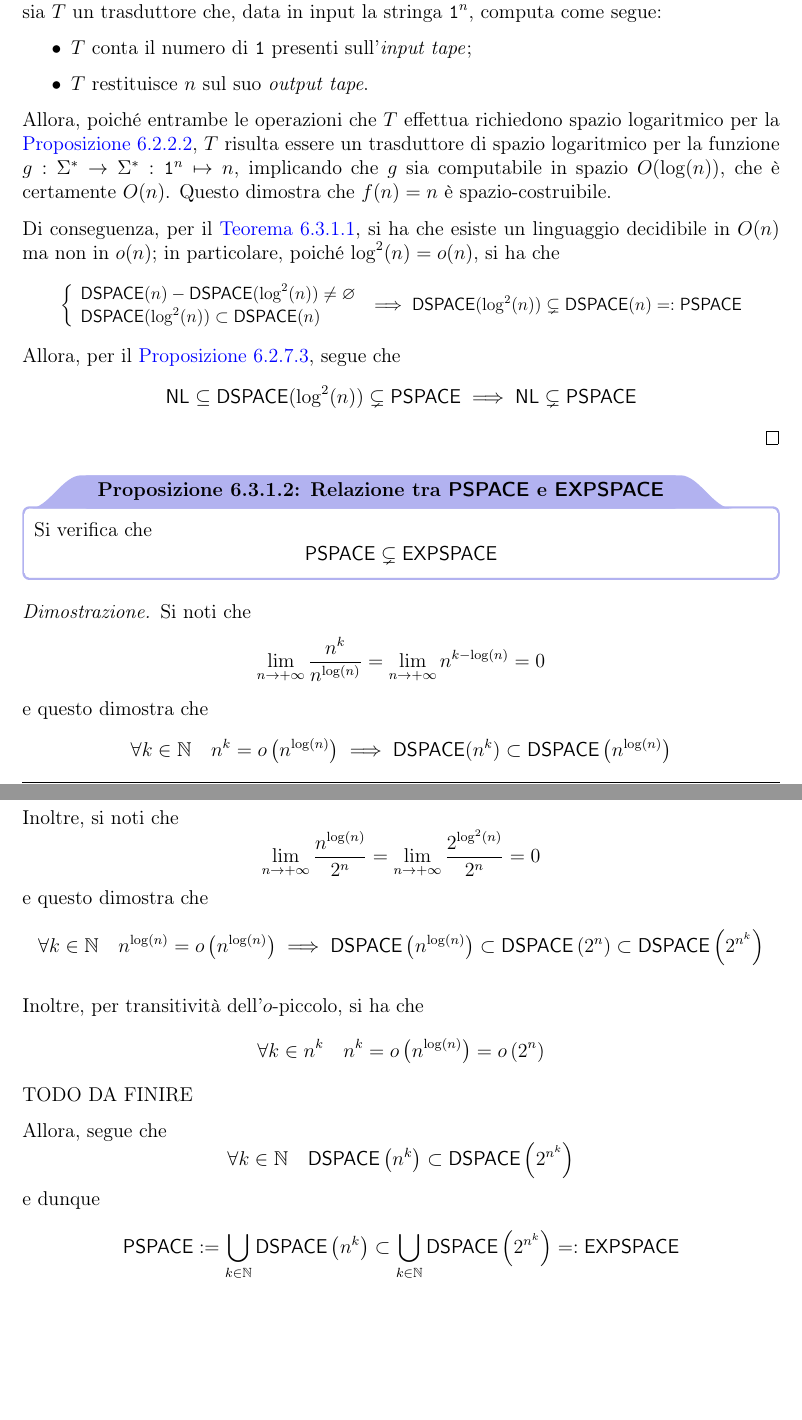
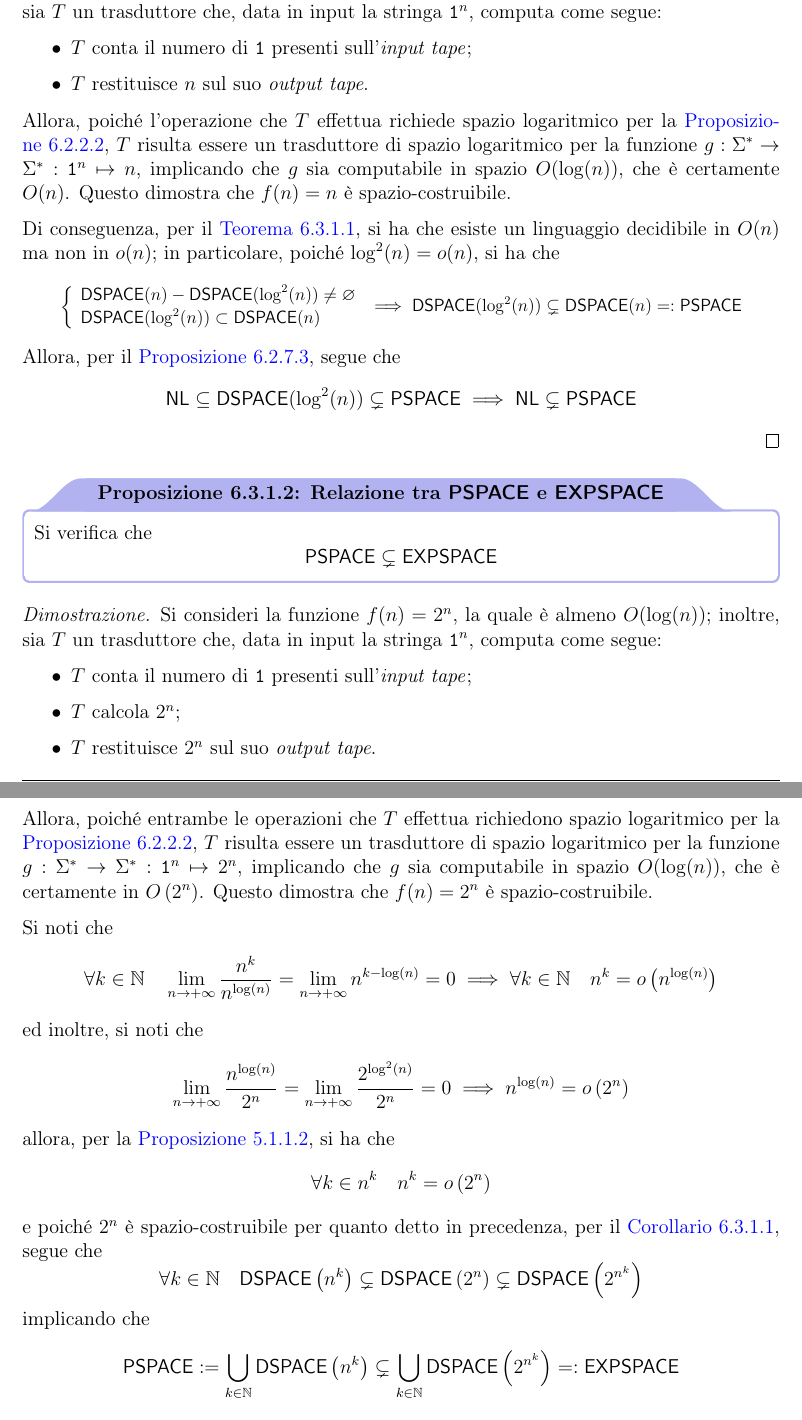
Before and after one commit to aflaag-notes/automata, a LaTeX document (src/Automi: Calcolabilità e Complessità.tex): two parts of pages 136 and 137 of 138, joined at a grey line, cut so that both start at the same text, the shorter picture padded with empty space. The pictures show the PDF file src/Automi: Calcolabilità e Complessità.pdf that the author committed with the source.

Commit message:
sono stanco

```diff
--- a/src/Automi: Calcolabilità e Complessità.tex
+++ b/src/Automi: Calcolabilità e Complessità.tex
@@ -2827,6 +2827,14 @@
 
         Inoltre, una funzione $f(n) = O\rbk{2^{O(n)}}$, per definizione, ha come limite superiore asintotico $2^{O(n)}$, ed è dunque superata asintoticamente da una funzione $c \cdot 2^{O(n)}$ per qualche $c \in \N - \{0\}$; allora, per proprietà delle potenze, si ha che $$c \cdot 2^{O(n)} = 2^{\log_2(c)} \cdot 2^{O(n)} = 2^{\log_2(c) + O(n)} = 2^{O(n)}$$ implicando che $f(n) = O\rbk{2^{O(n)}} = 2^{O(n)}$.
     \end{framedobs}
+
+    \begin{framedprop}[label={o trans}]{Transitività di $o$-piccolo}
+        Siano $\func{f, g, h}{\N}{\R^+}$; allora, si verifica che $$\soe{l}{f(n) = o(g(n)) \\ g(n) = o(h(n))} \implies f(n) = o(h(n))$$
+    \end{framedprop}
+
+    \begin{proof}
+        Per definizione, si ha che $$f(n) = o(g(n)) \iff \displaystyle \lim_{n \to + \infty}{\dfrac{f(n)}{g(n)} = 0}$$ e che $$g(n) = o(h(n)) \iff \displaystyle \lim_{n \to + \infty}{\dfrac{g(n)}{h(n)}} = 0$$ allora, segue che $$\lim_{n \to + \infty}{\dfrac{f(n)}{h(n)}} = \lim_{n \to + \infty}{\dfrac{f(n)}{g(n)} \cdot \dfrac{g(n)}{h(n)}} = 0 \iff f(n) = o(h(n))$$
+    \end{proof}
 
     \section{Complessità di tempo di macchine di Turing}
 
@@ -3458,7 +3466,7 @@
     \end{framedthm}
 
     \begin{proof}
-        TODO
+        Data una \TM multinastro $M$ che computa in $s(n) \ge n$, è possibile realizzare una \TM $M'$ ad essa equivalente utilizzando la costruzione definita all'interno della dimostrazione del \cref{multitape equiv}, e poiché il numero di nastri di $M$ è costante, segue la tesi.
     \end{proof}
 
     \section{Classi di complessità di spazio}
@@ -4006,7 +4014,7 @@
             \item $T$ restituisce $n^2$ sul suo \tit{output tape}.
         \end{itemize}
 
-        Allora, poiché entrambe le operazioni che $T$ effettua richiedono spazio logaritmico per la \cref{log space ops}, $T$ risulta essere un trasduttore di spazio $O(n)$ per la funzione $\funcmap{g}{\Sigma^*}{\Sigma^*}{\ttt 1^n}{n^2}$, implicando che $g$ sia computabile in spazio $O(\log(n))$, che è certamente $O(n^2)$. Questo dimostra che $f(n) = n^2$ è spazio-costruibile.
+        Allora, poiché entrambe le operazioni che $T$ effettua richiedono spazio logaritmico per la \cref{log space ops}, $T$ risulta essere un trasduttore di spazio logaritmico per la funzione $\funcmap{g}{\Sigma^*}{\Sigma^*}{\ttt 1^n}{n^2}$, implicando che $g$ sia computabile in spazio $O(\log(n))$, che è certamente $O(n^2)$. Questo dimostra che $f(n) = n^2$ è spazio-costruibile.
     \end{example}
 
     \begin{framedthm}[label={hier space thm}]{Teorema di gerarchia di spazio}
@@ -4060,7 +4068,7 @@
             \item $T$ restituisce $n$ sul suo \tit{output tape}.
         \end{itemize}
 
-        Allora, poiché entrambe le operazioni che $T$ effettua richiedono spazio logaritmico per la \cref{log space ops}, $T$ risulta essere un trasduttore di spazio logaritmico per la funzione $\funcmap{g}{\Sigma^*}{\Sigma^*}{\ttt 1^n}{n}$, implicando che $g$ sia computabile in spazio $O(\log(n))$, che è certamente $O(n)$. Questo dimostra che $f(n) = n$ è spazio-costruibile.
+        Allora, poiché l'operazione che $T$ effettua richiede spazio logaritmico per la \cref{log space ops}, $T$ risulta essere un trasduttore di spazio logaritmico per la funzione $\funcmap{g}{\Sigma^*}{\Sigma^*}{\ttt 1^n}{n}$, implicando che $g$ sia computabile in spazio $O(\log(n))$, che è certamente $O(n)$. Questo dimostra che $f(n) = n$ è spazio-costruibile.
 
         Di conseguenza, per il \cref{hier space thm}, si ha che esiste un linguaggio decidibile in $O(n)$ ma non in $o(n)$; in particolare, poiché $\log^2(n) = o(n)$, si ha che \centeredeq{0.9}{$\soe{l}{\DSPACE(n) - \DSPACE(\log^2(n)) \neq \varnothing \\ \DSPACE(\log^2(n)) \subset \DSPACE(n)} \implies \DSPACE(\log^2(n)) \subsetneq \DSPACE(n) =: \PSPACE$} Allora, per il \cref{nl in log sq}, segue che $$\NLSPACE \subseteq \DSPACE(\log^2(n)) \subsetneq \PSPACE \implies \NLSPACE \subsetneq \PSPACE$$
     \end{proof}
@@ -4070,11 +4078,17 @@
     \end{framedprop}
 
     \begin{proof}
-        Si noti che $$\centeredsoe{\displaystyle \lim_{n \to + \infty}{\dfrac{n^k}{n^{\log(n)}}} = \lim_{n \to + \infty}{n^{k - \log(n)}}= 0}$$ e questo dimostra che $$\forall k \in \N \quad n^k = o \rbk{n ^{\log(n)}} \implies \DSPACE(n^k) \subset \DSPACE \rbk{n^{\log(n)}}$$ Inoltre, si noti che $$\displaystyle \lim_{n \to + \infty}{\dfrac{n^{\log(n)}}{2^n}} = \lim_{n \to + \infty}{\dfrac{2^{\log^2(n)}}{2^n}} = 0$$ e questo dimostra che $$\forall k \in \N \quad n^{\log(n)} = o \rbk{n^{\log(n)}} \implies \DSPACE \rbk{n^{\log(n)}} \subset \DSPACE \rbk{2^n} \subset \DSPACE\rbk{2^{n^k}}$$
-
-        Inoltre, per transitività dell'$o$-piccolo, si ha che $$\forall k \in n^k \quad n^k = o \rbk{n^{\log(n)}} = o \rbk{2^n}$$ TODO DA FINIRE
-
-        Allora, segue che $$\forall k \in \N \quad \DSPACE \rbk{n^k} \subset \DSPACE \rbk{2^{n^k}}$$ e dunque $$\PSPACE := \bigcup_{k \in \N}{\DSPACE \rbk{n^k}} \subset \bigcup_{k \in \N}{\DSPACE \rbk{2^{n^k}}} =: \EXPSPACE$$
+        Si consideri la funzione $f(n) = 2^n$, la quale è almeno $O(\log(n))$; inoltre, sia $T$ un trasduttore che, data in input la stringa $\ttt 1^n$, computa come segue:
+
+        \begin{itemize}
+            \item $T$ conta il numero di \ttt 1 presenti sull'\tit{input tape};
+            \item $T$ calcola $2^n$;
+            \item $T$ restituisce $2^n$ sul suo \tit{output tape}.
+        \end{itemize}
+
+        Allora, poiché entrambe le operazioni che $T$ effettua richiedono spazio logaritmico per la \cref{log space ops}, $T$ risulta essere un trasduttore di spazio logaritmico per la funzione $\funcmap{g}{\Sigma^*}{\Sigma^*}{\ttt 1^n}{2^n}$, implicando che $g$ sia computabile in spazio $O(\log(n))$, che è certamente in $O \rbk{2^n}$. Questo dimostra che $f(n) = 2^n$ è spazio-costruibile.
+
+        Si noti che $$\forall k \in \N \quad \displaystyle \lim_{n \to + \infty}{\dfrac{n^k}{n^{\log(n)}}} = \lim_{n \to + \infty}{n^{k - \log(n)}}= 0 \implies \forall k \in \N \quad n^k = o \rbk{n ^{\log(n)}}$$ ed inoltre, si noti che $$\displaystyle \lim_{n \to + \infty}{\dfrac{n^{\log(n)}}{2^n}} = \lim_{n \to + \infty}{\dfrac{2^{\log^2(n)}}{2^n}} = 0 \implies n^{\log(n)} = o \rbk{2^n}$$ allora, per la \cref{o trans}, si ha che $$\forall k \in n^k \quad n^k =  o \rbk{2^n}$$ e poiché $2^n$ è spazio-costruibile per quanto detto in precedenza, per il \cref{hier space thm cor}, segue che $$\forall k \in \N \quad \DSPACE \rbk{n^k} \subsetneq \DSPACE \rbk{2^n} \subsetneq \DSPACE \rbk{2^{n^k}}$$ implicando che $$\PSPACE := \bigcup_{k \in \N}{\DSPACE \rbk{n^k}} \subsetneq \bigcup_{k \in \N}{\DSPACE \rbk{2^{n^k}}} =: \EXPSPACE$$
     \end{proof}
 
     \subsection{Teorema di gerarchia di tempo TODO SPOSTA SOPRA FORSE}
```
Also changed, not shown: src/Automi: Calcolabilità e Complessità.pdf, src/Automi: Calcolabilità e Complessità.tex (14 more changed lines), 5 other files.
